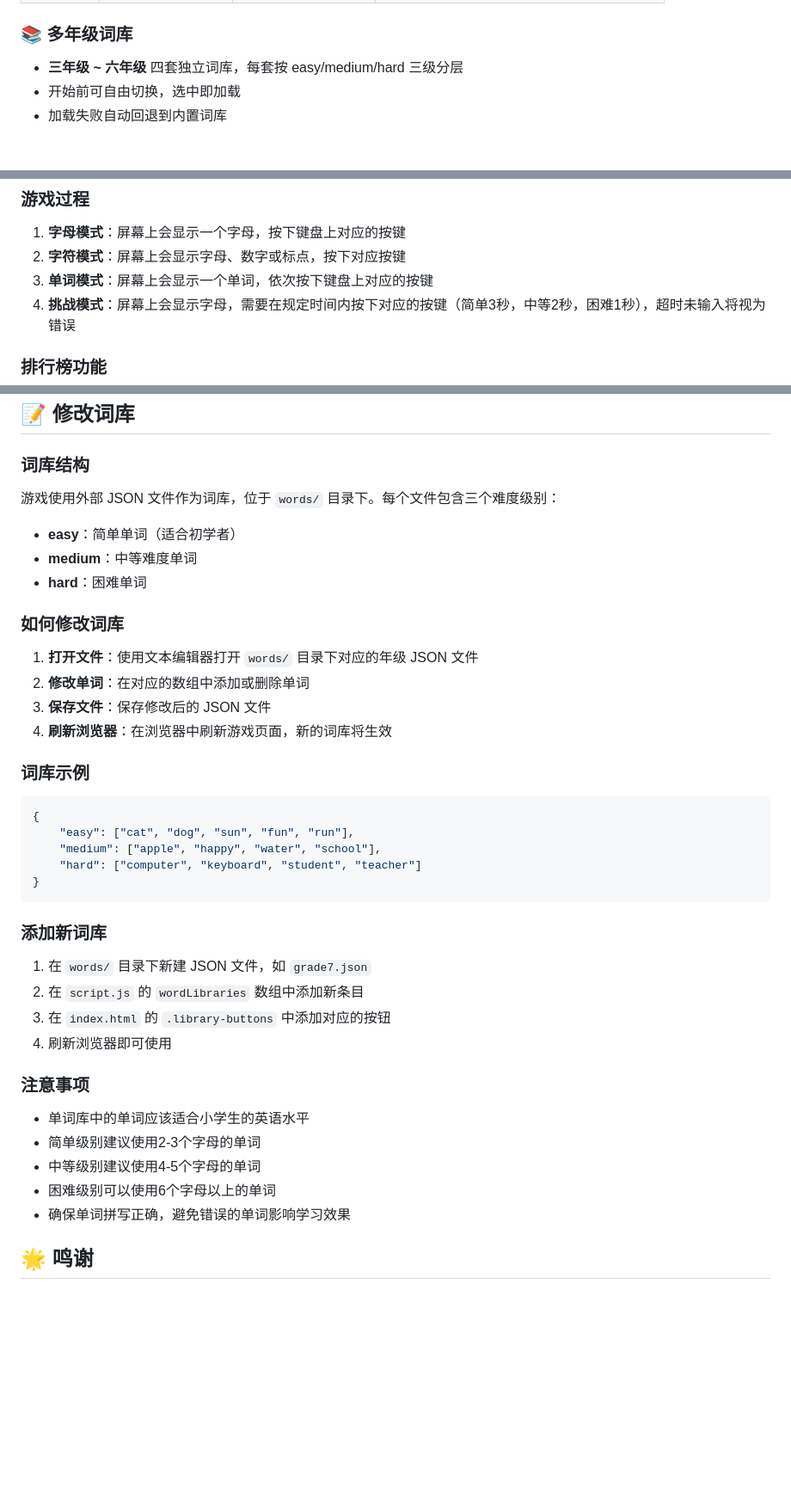
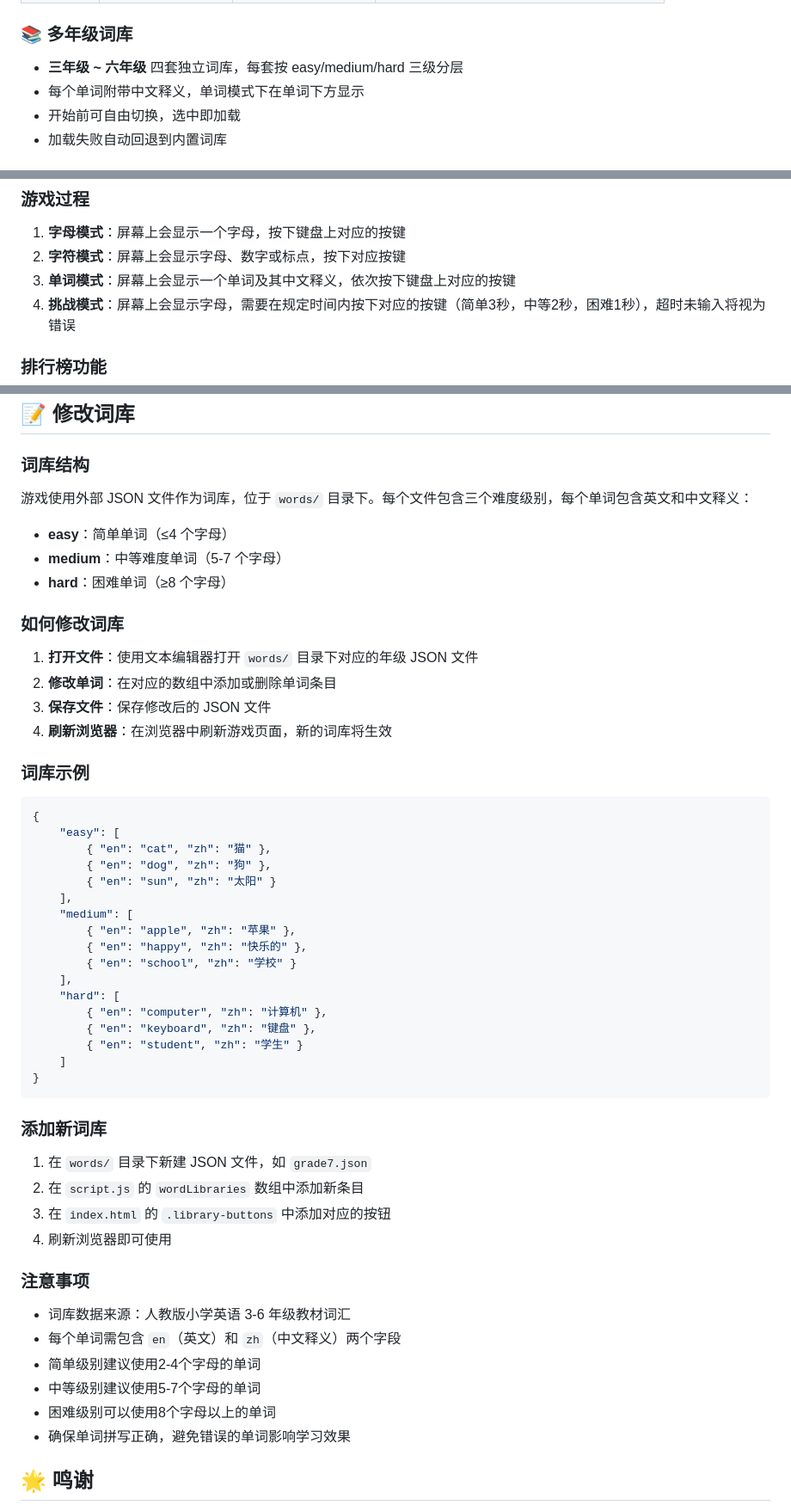
Before and after one commit to roczhouwh/keyboard-master, a Markdown page: README.md, 3 parts joined by grey strips. Shown at 86% size. GitHub-like rendering; blank space fills up the shorter version.

Commit message:
docs: 清理已完成 TODO，更新 README 词库格式说明
- CLAUDE.md: 删除已完成的单词中文释义 TODO
- README.md: 词库示例改为 { en, zh } 格式，补充中文释义说明

````diff
--- a/README.md
+++ b/README.md
@@ -17,6 +17,7 @@
 
 ### 📚 多年级词库
 - **三年级 ~ 六年级** 四套独立词库，每套按 easy/medium/hard 三级分层
+- 每个单词附带中文释义，单词模式下在单词下方显示
 - 开始前可自由切换，选中即加载
 - 加载失败自动回退到内置词库
 
@@ -100,7 +101,7 @@ type/
 ### 游戏过程
 1. **字母模式**：屏幕上会显示一个字母，按下键盘上对应的按键
 2. **字符模式**：屏幕上会显示字母、数字或标点，按下对应按键
-3. **单词模式**：屏幕上会显示一个单词，依次按下键盘上对应的按键
+3. **单词模式**：屏幕上会显示一个单词及其中文释义，依次按下键盘上对应的按键
 4. **挑战模式**：屏幕上会显示字母，需要在规定时间内按下对应的按键（简单3秒，中等2秒，困难1秒），超时未输入将视为错误
 
 ### 排行榜功能
@@ -171,16 +172,16 @@ type/
 ## 📝 修改词库
 
 ### 词库结构
-游戏使用外部 JSON 文件作为词库，位于 `words/` 目录下。每个文件包含三个难度级别：
+游戏使用外部 JSON 文件作为词库，位于 `words/` 目录下。每个文件包含三个难度级别，每个单词包含英文和中文释义：
 
-- **easy**：简单单词（适合初学者）
-- **medium**：中等难度单词
-- **hard**：困难单词
+- **easy**：简单单词（≤4 个字母）
+- **medium**：中等难度单词（5-7 个字母）
+- **hard**：困难单词（≥8 个字母）
 
 ### 如何修改词库
 
 1. **打开文件**：使用文本编辑器打开 `words/` 目录下对应的年级 JSON 文件
-2. **修改单词**：在对应的数组中添加或删除单词
+2. **修改单词**：在对应的数组中添加或删除单词条目
 3. **保存文件**：保存修改后的 JSON 文件
 4. **刷新浏览器**：在浏览器中刷新游戏页面，新的词库将生效
 
@@ -188,9 +189,21 @@ type/
 
 ```json
 {
-    "easy": ["cat", "dog", "sun", "fun", "run"],
-    "medium": ["apple", "happy", "water", "school"],
-    "hard": ["computer", "keyboard", "student", "teacher"]
+    "easy": [
+        { "en": "cat", "zh": "猫" },
+        { "en": "dog", "zh": "狗" },
+        { "en": "sun", "zh": "太阳" }
+    ],
+    "medium": [
+        { "en": "apple", "zh": "苹果" },
+        { "en": "happy", "zh": "快乐的" },
+        { "en": "school", "zh": "学校" }
+    ],
+    "hard": [
+        { "en": "computer", "zh": "计算机" },
+        { "en": "keyboard", "zh": "键盘" },
+        { "en": "student", "zh": "学生" }
+    ]
 }
 ```
 
@@ -202,10 +215,11 @@ type/
 4. 刷新浏览器即可使用
 
 ### 注意事项
-- 单词库中的单词应该适合小学生的英语水平
-- 简单级别建议使用2-3个字母的单词
-- 中等级别建议使用4-5个字母的单词
-- 困难级别可以使用6个字母以上的单词
+- 词库数据来源：人教版小学英语 3-6 年级教材词汇
+- 每个单词需包含 `en`（英文）和 `zh`（中文释义）两个字段
+- 简单级别建议使用2-4个字母的单词
+- 中等级别建议使用5-7个字母的单词
+- 困难级别可以使用8个字母以上的单词
 - 确保单词拼写正确，避免错误的单词影响学习效果
 
 ## 🌟 鸣谢
````
Also changed, not shown: CLAUDE.md (+0 -5 lines).
